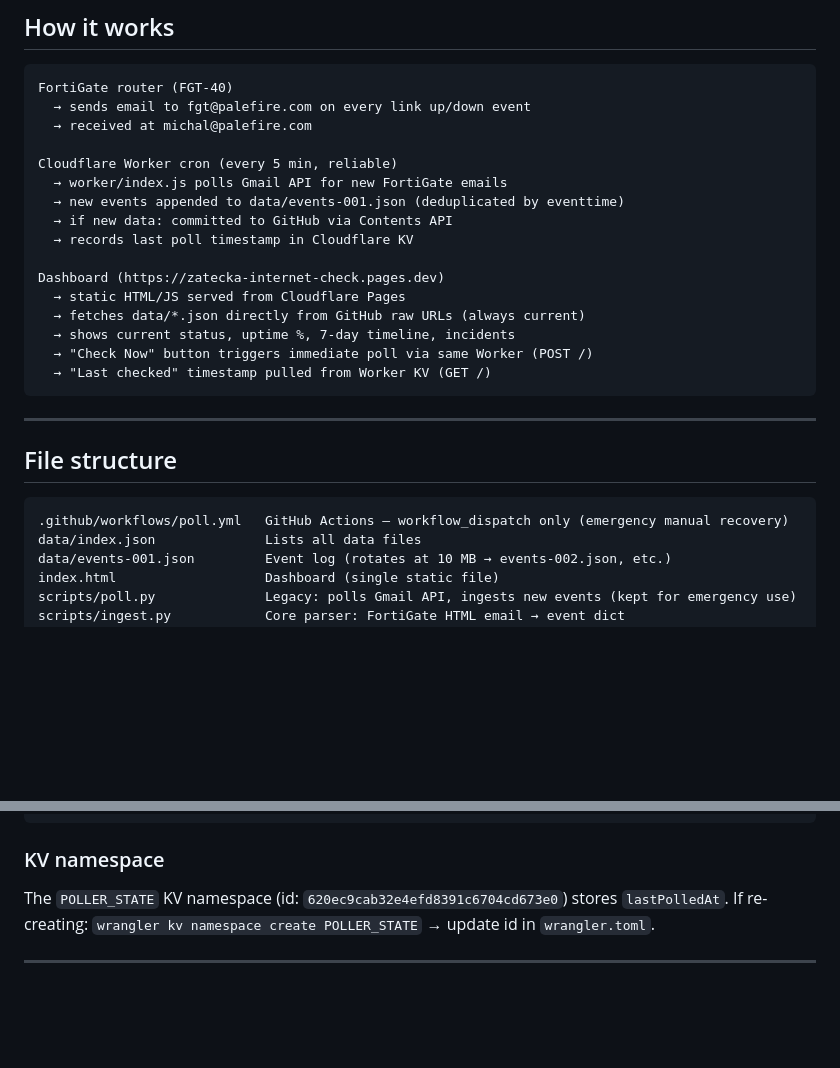
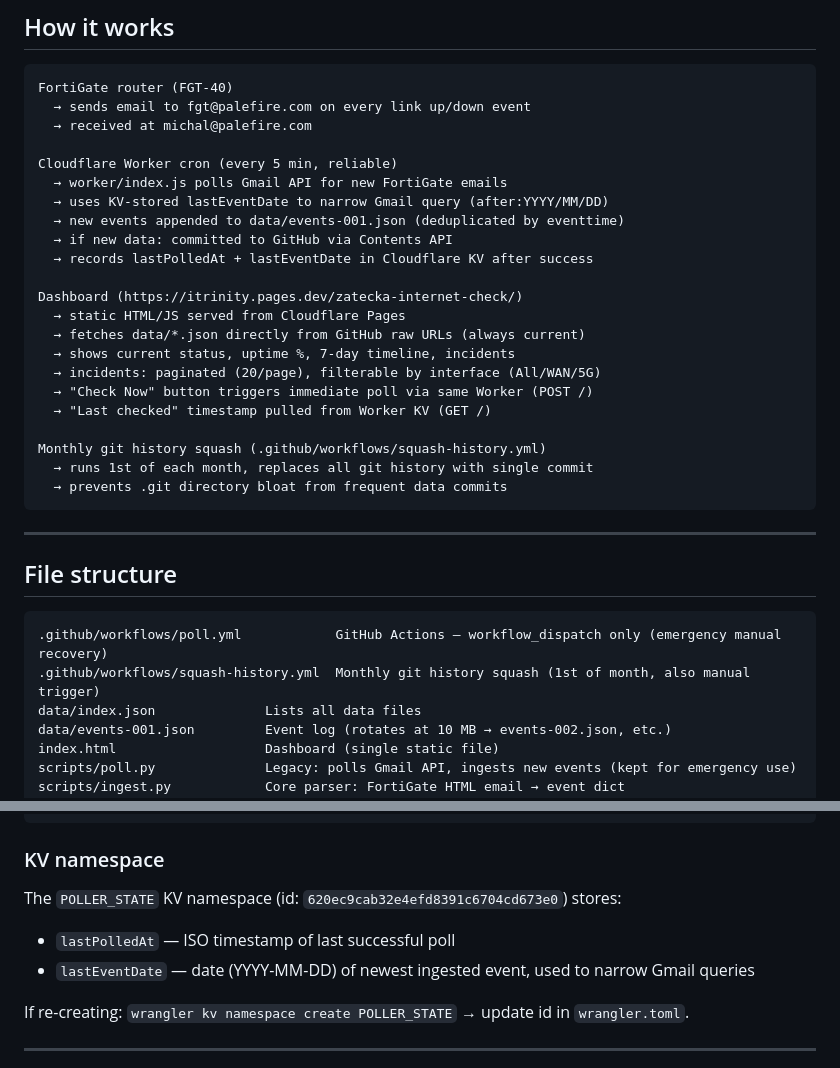
Before and after one commit to aftanasmichal/zatecka-internet-check, a Markdown page: README.md, 2 parts joined by grey strips. GitHub-like rendering; blank space fills up the shorter version.

Commit message:
docs: update README with worker fix, squash workflow, dashboard features
Co-Authored-By: Claude Opus 4.6 (1M context) <noreply@anthropic.com>

````diff
--- a/README.md
+++ b/README.md
@@ -26,16 +26,22 @@ FortiGate router (FGT-40)
 
 Cloudflare Worker cron (every 5 min, reliable)
   → worker/index.js polls Gmail API for new FortiGate emails
+  → uses KV-stored lastEventDate to narrow Gmail query (after:YYYY/MM/DD)
   → new events appended to data/events-001.json (deduplicated by eventtime)
   → if new data: committed to GitHub via Contents API
-  → records last poll timestamp in Cloudflare KV
+  → records lastPolledAt + lastEventDate in Cloudflare KV after success
 
-Dashboard (https://zatecka-internet-check.pages.dev)
+Dashboard (https://itrinity.pages.dev/zatecka-internet-check/)
   → static HTML/JS served from Cloudflare Pages
   → fetches data/*.json directly from GitHub raw URLs (always current)
   → shows current status, uptime %, 7-day timeline, incidents
+  → incidents: paginated (20/page), filterable by interface (All/WAN/5G)
   → "Check Now" button triggers immediate poll via same Worker (POST /)
   → "Last checked" timestamp pulled from Worker KV (GET /)
+
+Monthly git history squash (.github/workflows/squash-history.yml)
+  → runs 1st of each month, replaces all git history with single commit
+  → prevents .git directory bloat from frequent data commits
 ```
 
 ---
@@ -43,7 +49,8 @@ Dashboard (https://zatecka-internet-check.pages.dev)
 ## File structure
 
 ```
-.github/workflows/poll.yml   GitHub Actions — workflow_dispatch only (emergency manual recovery)
+.github/workflows/poll.yml            GitHub Actions — workflow_dispatch only (emergency manual recovery)
+.github/workflows/squash-history.yml  Monthly git history squash (1st of month, also manual trigger)
 data/index.json              Lists all data files
 data/events-001.json         Event log (rotates at 10 MB → events-002.json, etc.)
 index.html                   Dashboard (single static file)
@@ -127,7 +134,10 @@ echo <token> | wrangler secret put GITHUB_TOKEN
 ```
 
 ### KV namespace
-The `POLLER_STATE` KV namespace (id: `620ec9cab32e4efd8391c6704cd673e0`) stores `lastPolledAt`.
+The `POLLER_STATE` KV namespace (id: `620ec9cab32e4efd8391c6704cd673e0`) stores:
+- `lastPolledAt` — ISO timestamp of last successful poll
+- `lastEventDate` — date (YYYY-MM-DD) of newest ingested event, used to narrow Gmail queries
+
 If re-creating: `wrangler kv namespace create POLLER_STATE` → update id in `wrangler.toml`.
 
 ---
````
